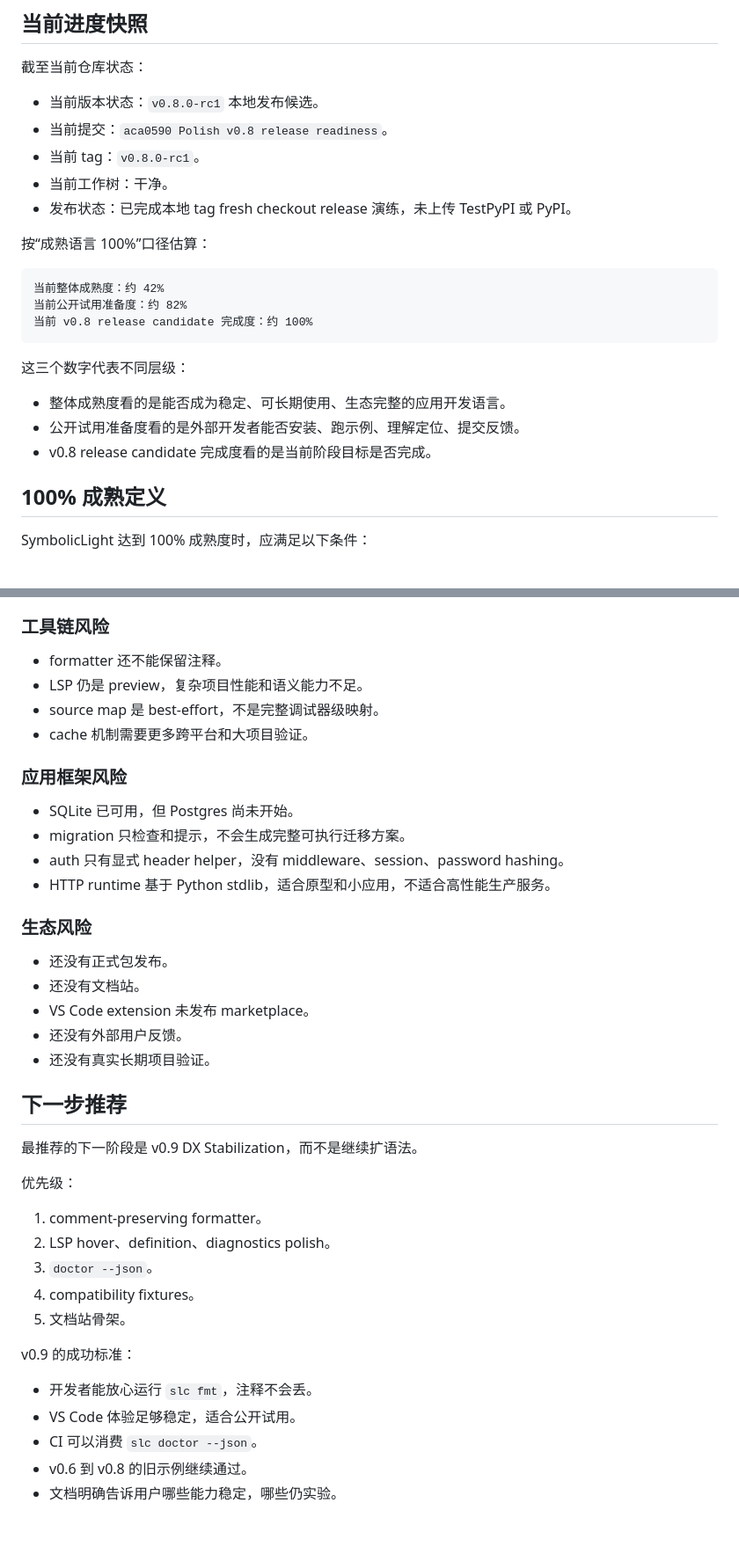
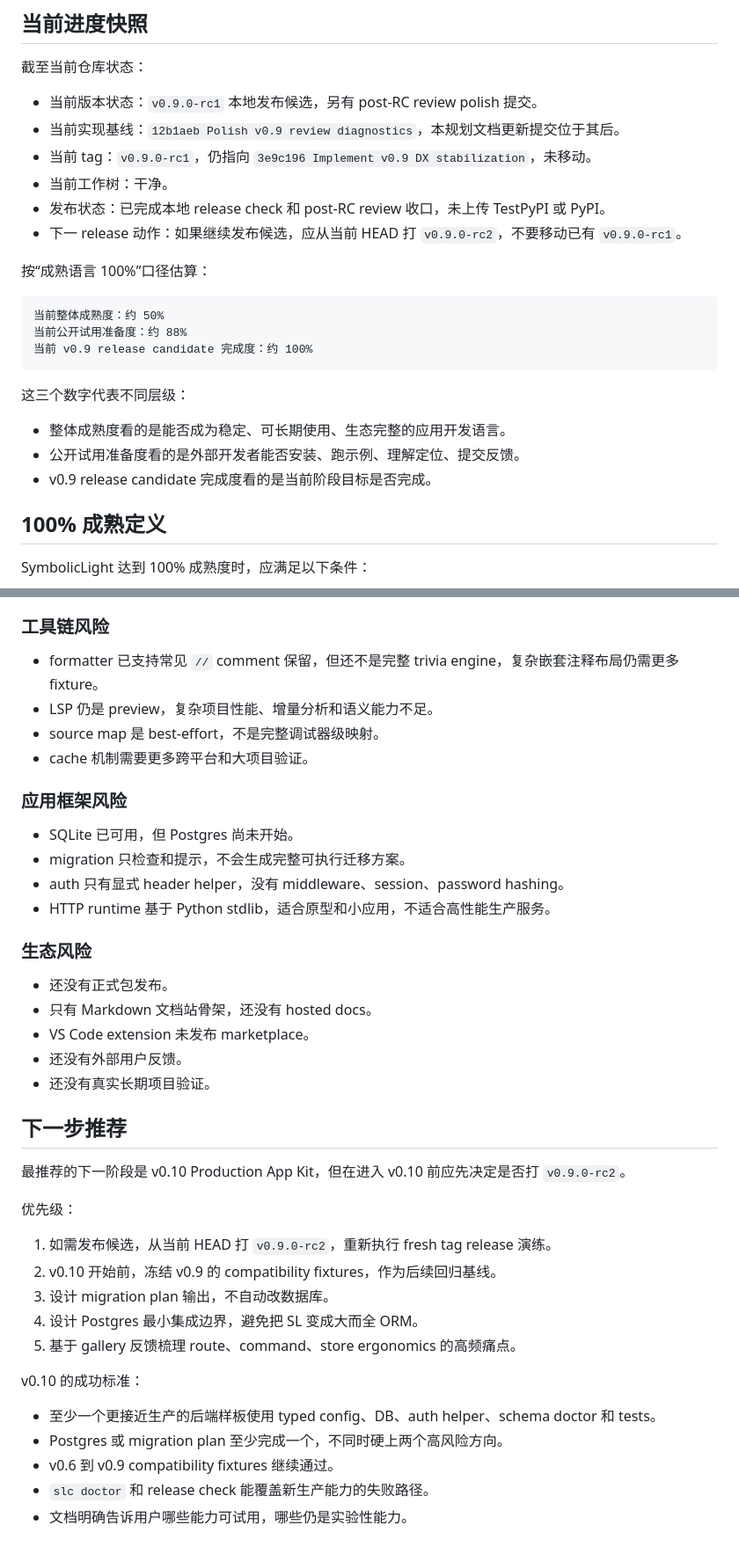
Before and after one commit to SymboLiclight-Ting/SL, a Markdown page: docs/full-development-plan.md, 2 parts joined by grey strips. Shown at 88% size. Drawn GitHub-style.

````diff
--- a/docs/full-development-plan.md
+++ b/docs/full-development-plan.md
@@ -8,25 +8,26 @@ SymbolicLight 是正式项目名。开发者入口统一使用 SL、`slc`、`.sl
 
 截至当前仓库状态：
 
-- 当前版本状态：`v0.8.0-rc1` 本地发布候选。
-- 当前提交：`aca0590 Polish v0.8 release readiness`。
-- 当前 tag：`v0.8.0-rc1`。
+- 当前版本状态：`v0.9.0-rc1` 本地发布候选，另有 post-RC review polish 提交。
+- 当前实现基线：`12b1aeb Polish v0.9 review diagnostics`，本规划文档更新提交位于其后。
+- 当前 tag：`v0.9.0-rc1`，仍指向 `3e9c196 Implement v0.9 DX stabilization`，未移动。
 - 当前工作树：干净。
-- 发布状态：已完成本地 tag fresh checkout release 演练，未上传 TestPyPI 或 PyPI。
+- 发布状态：已完成本地 release check 和 post-RC review 收口，未上传 TestPyPI 或 PyPI。
+- 下一 release 动作：如果继续发布候选，应从当前 HEAD 打 `v0.9.0-rc2`，不要移动已有 `v0.9.0-rc1`。
 
 按“成熟语言 100%”口径估算：
 
 ```text
-当前整体成熟度：约 42%
-当前公开试用准备度：约 82%
-当前 v0.8 release candidate 完成度：约 100%
+当前整体成熟度：约 50%
+当前公开试用准备度：约 88%
+当前 v0.9 release candidate 完成度：约 100%
 ```
 
 这三个数字代表不同层级：
 
 - 整体成熟度看的是能否成为稳定、可长期使用、生态完整的应用开发语言。
 - 公开试用准备度看的是外部开发者能否安装、跑示例、理解定位、提交反馈。
-- v0.8 release candidate 完成度看的是当前阶段目标是否完成。
+- v0.9 release candidate 完成度看的是当前阶段目标是否完成。
 
 ## 100% 成熟定义
 
@@ -641,8 +664,8 @@ v1.0 兼容承诺：
 
 ### 工具链风险
 
-- formatter 还不能保留注释。
-- LSP 仍是 preview，复杂项目性能和语义能力不足。
+- formatter 已支持常见 `//` comment 保留，但还不是完整 trivia engine，复杂嵌套注释布局仍需更多 fixture。
+- LSP 仍是 preview，复杂项目性能、增量分析和语义能力不足。
 - source map 是 best-effort，不是完整调试器级映射。
 - cache 机制需要更多跨平台和大项目验证。
 
@@ -656,27 +679,27 @@ v1.0 兼容承诺：
 ### 生态风险
 
 - 还没有正式包发布。
-- 还没有文档站。
+- 只有 Markdown 文档站骨架，还没有 hosted docs。
 - VS Code extension 未发布 marketplace。
 - 还没有外部用户反馈。
 - 还没有真实长期项目验证。
 
 ## 下一步推荐
 
-最推荐的下一阶段是 v0.9 DX Stabilization，而不是继续扩语法。
+最推荐的下一阶段是 v0.10 Production App Kit，但在进入 v0.10 前应先决定是否打 `v0.9.0-rc2`。
 
 优先级：
 
-1. comment-preserving formatter。
-2. LSP hover、definition、diagnostics polish。
-3. `doctor --json`。
-4. compatibility fixtures。
-5. 文档站骨架。
+1. 如需发布候选，从当前 HEAD 打 `v0.9.0-rc2`，重新执行 fresh tag release 演练。
+2. v0.10 开始前，冻结 v0.9 的 compatibility fixtures，作为后续回归基线。
+3. 设计 migration plan 输出，不自动改数据库。
+4. 设计 Postgres 最小集成边界，避免把 SL 变成大而全 ORM。
+5. 基于 gallery 反馈梳理 route、command、store ergonomics 的高频痛点。
 
-v0.9 的成功标准：
+v0.10 的成功标准：
 
-- 开发者能放心运行 `slc fmt`，注释不会丢。
-- VS Code 体验足够稳定，适合公开试用。
-- CI 可以消费 `slc doctor --json`。
-- v0.6 到 v0.8 的旧示例继续通过。
-- 文档明确告诉用户哪些能力稳定，哪些仍实验。
+- 至少一个更接近生产的后端样板使用 typed config、DB、auth helper、schema doctor 和 tests。
+- Postgres 或 migration plan 至少完成一个，不同时硬上两个高风险方向。
+- v0.6 到 v0.9 compatibility fixtures 继续通过。
+- `slc doctor` 和 release check 能覆盖新生产能力的失败路径。
+- 文档明确告诉用户哪些能力可试用，哪些仍是实验性能力。
````
Also changed, not shown: other parts of docs/full-development-plan.md (+39 -17 lines).
